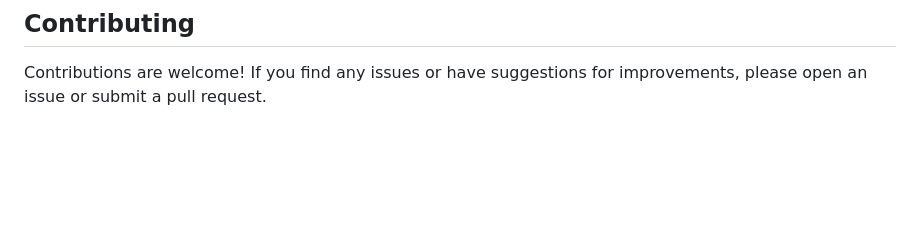
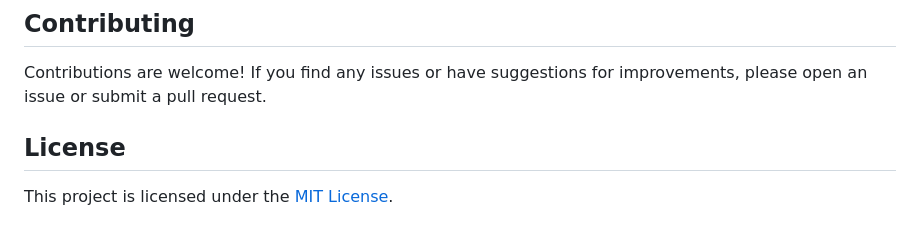
Before and after one commit to Francis-Mwaniki/Backend-challenge, a Markdown page: README.md, the part around the change. GitHub-like rendering; blank space fills up the shorter version.

```diff
--- a/README.md
+++ b/README.md
@@ -217,3 +217,7 @@ kubectl apply -f service.yaml
 ## Contributing
 
 Contributions are welcome! If you find any issues or have suggestions for improvements, please open an issue or submit a pull request.
+
+## License
+
+This project is licensed under the [MIT License](LICENSE).
```
